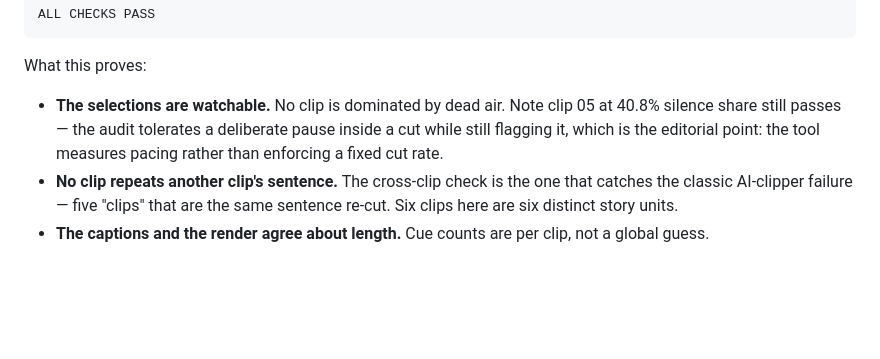
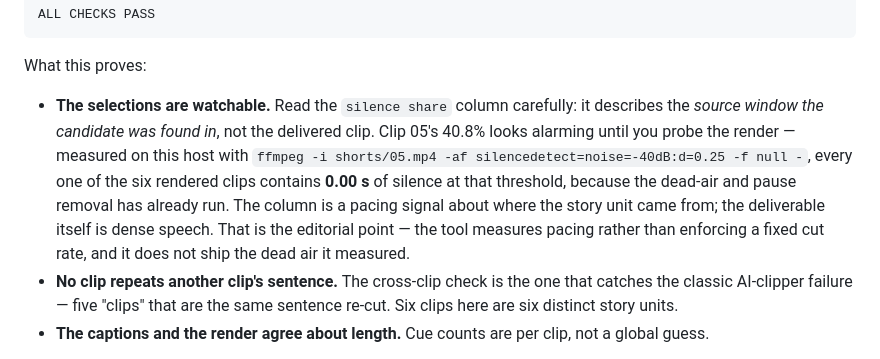
Before and after one commit to desukab/selektyt, a Markdown page: docs/DEMO_RUNBOOK.md, the part around the change. Rendered like a GitHub page; blank space fills up the shorter version.

Commit message:
docs: correct the runbook's silence-share reading — the deliverable is dense speech
The audit's silence-share column describes the source window a candidate
was found in, not the rendered clip. Clip 05's 40.8% read as 'this cut is
40% dead air', but probing the render with ffmpeg's silencedetect shows
0.00s of silence at -40dB in all six delivered clips: the dead-air and
pause removal has already run, so the number is a pacing signal about
where the story unit came from.

Found by measuring rather than reading the audit's own summary line.

```diff
--- a/docs/DEMO_RUNBOOK.md
+++ b/docs/DEMO_RUNBOOK.md
@@ -170,10 +170,16 @@ ALL CHECKS PASS
 
 What this proves:
 
-- **The selections are watchable.** No clip is dominated by dead air. Note clip 05
-  at 40.8% silence share still passes — the audit tolerates a deliberate pause
-  inside a cut while still flagging it, which is the editorial point: the tool
-  measures pacing rather than enforcing a fixed cut rate.
+- **The selections are watchable.** Read the `silence share` column carefully:
+  it describes the *source window the candidate was found in*, not the
+  delivered clip. Clip 05's 40.8% looks alarming until you probe the render —
+  measured on this host with `ffmpeg -i shorts/05.mp4 -af
+  silencedetect=noise=-40dB:d=0.25 -f null -`, every one of the six rendered
+  clips contains **0.00 s** of silence at that threshold, because the dead-air
+  and pause removal has already run. The column is a pacing signal about where
+  the story unit came from; the deliverable itself is dense speech. That is
+  the editorial point — the tool measures pacing rather than enforcing a fixed
+  cut rate, and it does not ship the dead air it measured.
 - **No clip repeats another clip's sentence.** The cross-clip check is the one
   that catches the classic AI-clipper failure — five "clips" that are the same
   sentence re-cut. Six clips here are six distinct story units.
```
